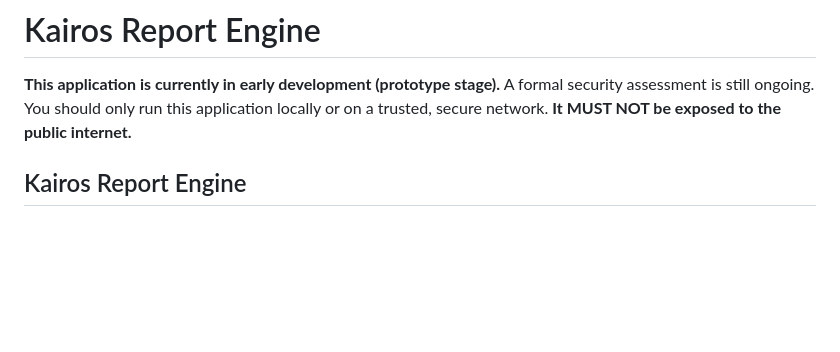
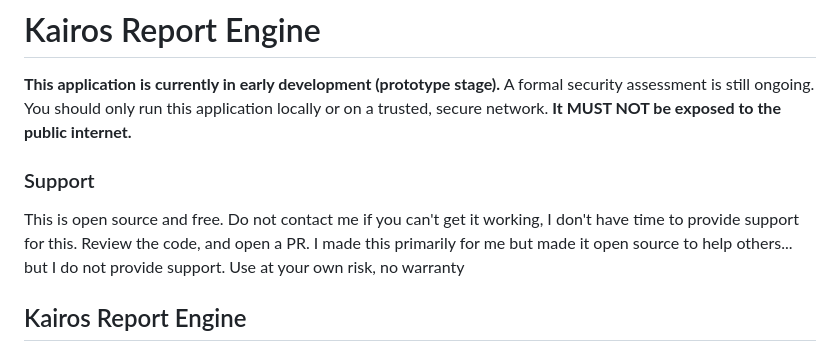
Before and after one commit to TeneBrae93/kairos-report-engine, a Markdown page: README.md, the part around the change. Drawn GitHub-style; blank space fills up the shorter version.

Commit message:
Update README with support information
Added support section clarifying lack of support for users.

```diff
--- a/README.md
+++ b/README.md
@@ -2,6 +2,9 @@
 
 **This application is currently in early development (prototype stage).**
 A formal security assessment is still ongoing. You should only run this application locally or on a trusted, secure network. **It MUST NOT be exposed to the public internet.**
+
+### Support
+This is open source and free. Do not contact me if you can't get it working, I don't have time to provide support for this. Review the code, and open a PR. I made this primarily for me but made it open source to help others... but I do not provide support. Use at your own risk, no warranty
 
 ## Kairos Report Engine
 Kairos Report Engine is a web application designed to streamline penetration testing project management, vulnerability tracking, and automated report generation.
```
